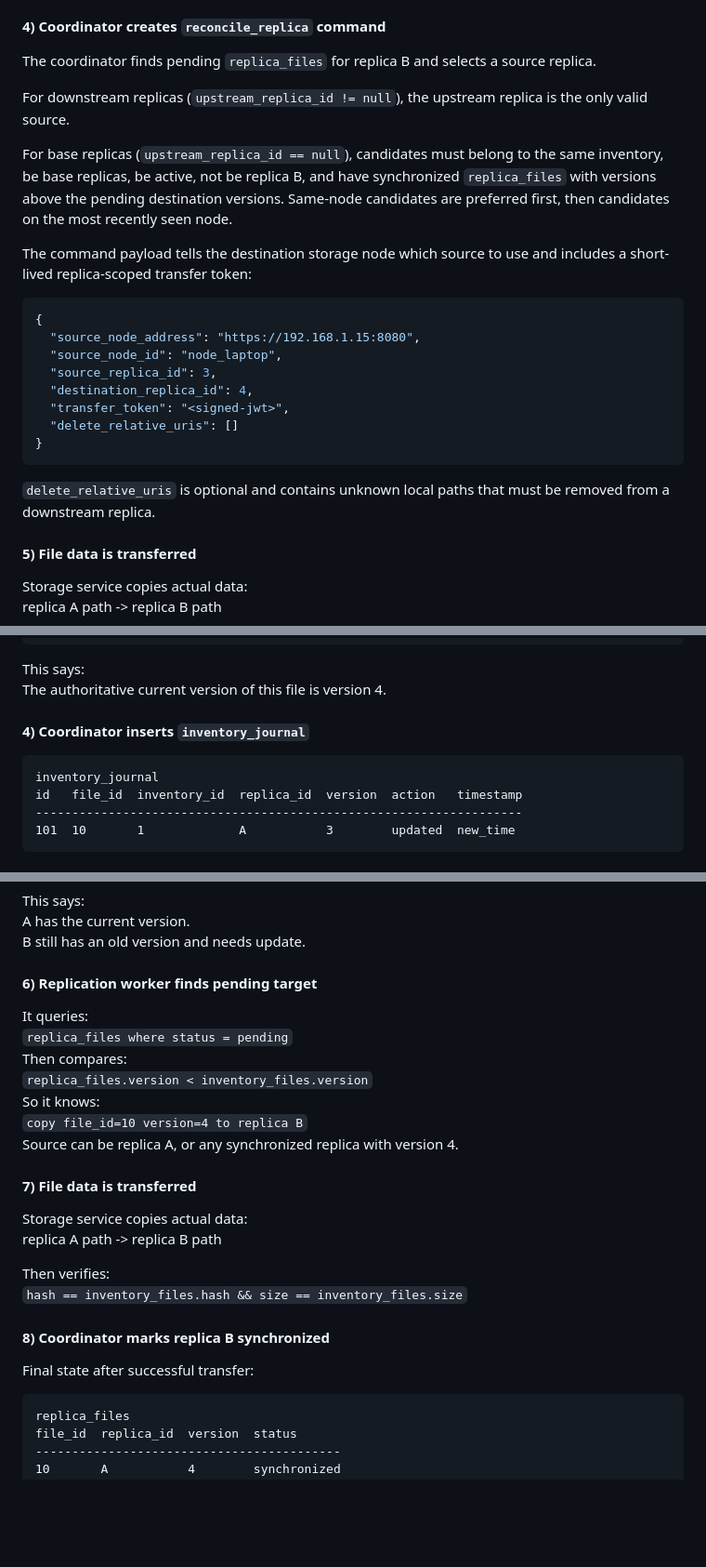
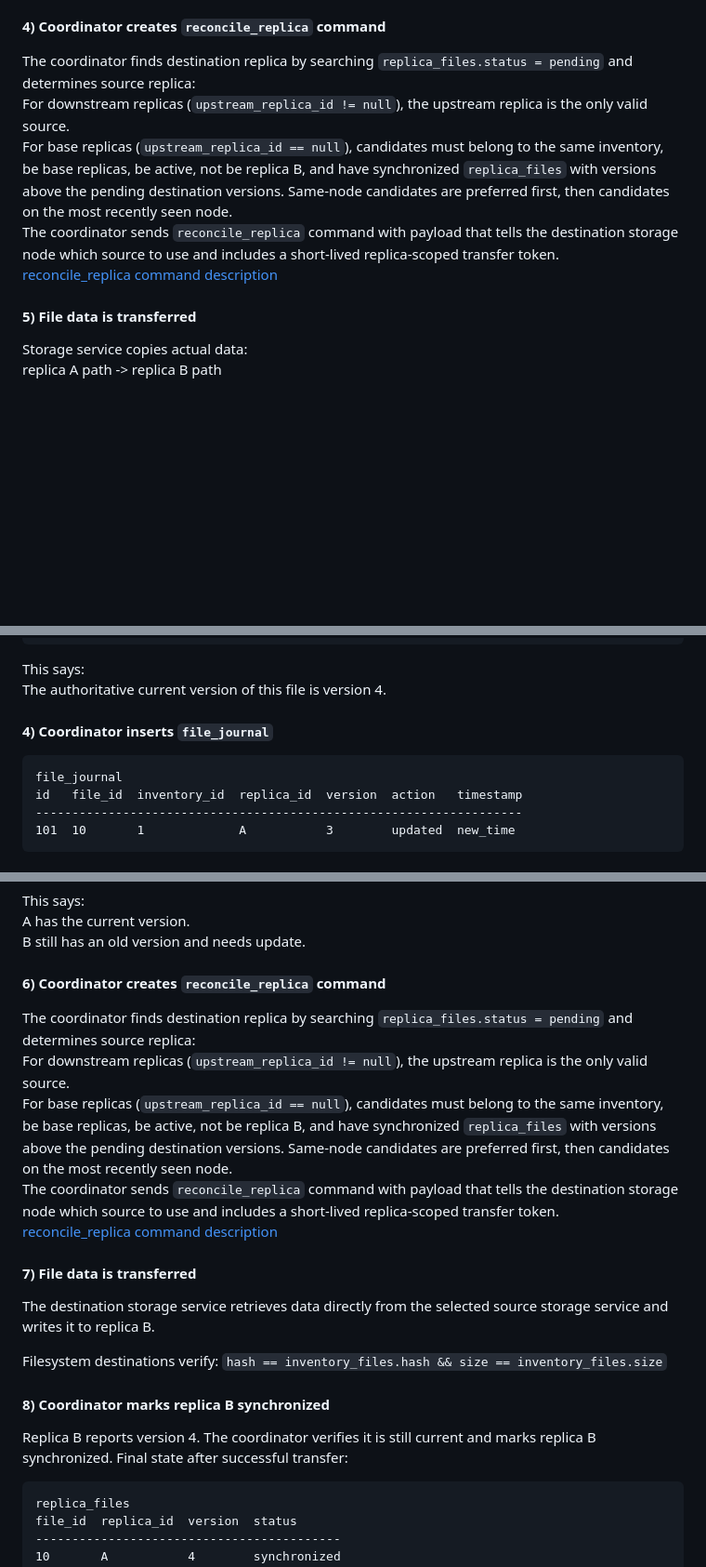
Before and after one commit to markojov78/replica, a Markdown page: docs/application.md, 3 parts joined by grey strips. Shown at 93% size. GitHub-like rendering; blank space fills up the shorter version.

````diff
--- a/docs/application.md
+++ b/docs/application.md
@@ -805,26 +805,14 @@ A replica is up to date.
 B replica needs update.
 
 #### 4) Coordinator creates `reconcile_replica` command
-The coordinator finds pending `replica_files` for replica B and selects a source replica.
-
+The coordinator finds destination replica by searching `replica_files.status = pending` and determines source replica:
 For downstream replicas (`upstream_replica_id != null`), the upstream replica is the only valid source.
-
-For base replicas (`upstream_replica_id == null`), candidates must belong to the same inventory, be base replicas, be active, not be replica B, and have synchronized `replica_files` with versions above the pending destination versions. Same-node candidates are preferred first, then candidates on the most recently seen node.
-
-The command payload tells the destination storage node which source to use and includes a short-lived replica-scoped transfer token:
-
-```json
-{
-  "source_node_address": "https://192.168.1.15:8080",
-  "source_node_id": "node_laptop",
-  "source_replica_id": 3,
-  "destination_replica_id": 4,
-  "transfer_token": "<signed-jwt>",
-  "delete_relative_uris": []
-}
-```
-
-`delete_relative_uris` is optional and contains unknown local paths that must be removed from a downstream replica.
+For base replicas (`upstream_replica_id == null`), candidates must belong to the same inventory, be base replicas,
+be active, not be replica B, and have synchronized `replica_files` with versions above the pending destination versions.
+Same-node candidates are preferred first, then candidates on the most recently seen node.
+The coordinator sends `reconcile_replica` command with payload that tells the destination storage node which source to
+use and includes a short-lived replica-scoped transfer token.
+[reconcile_replica command description](#reconcile_replica)
 
 #### 5) File data is transferred
 Storage service copies actual data:
@@ -881,9 +869,9 @@ file_id  version  status  modified  size      hash
 This says:
 The authoritative current version of this file is version 4.
 
-#### 4) Coordinator inserts `inventory_journal`
+#### 4) Coordinator inserts `file_journal`
 ```
-inventory_journal
+file_journal
 id   file_id  inventory_id  replica_id  version  action   timestamp
 -------------------------------------------------------------------
 101  10       1             A           3        updated  new_time
@@ -901,23 +889,24 @@ This says:
 A has the current version.
 B still has an old version and needs update.
 
-#### 6) Replication worker finds pending target
-It queries:
-`replica_files where status = pending`
-Then compares:
-`replica_files.version < inventory_files.version`
-So it knows:
-`copy file_id=10 version=4 to replica B`
-Source can be replica A, or any synchronized replica with version 4.
+#### 6) Coordinator creates `reconcile_replica` command
+The coordinator finds destination replica by searching `replica_files.status = pending` and determines source replica:
+For downstream replicas (`upstream_replica_id != null`), the upstream replica is the only valid source.
+For base replicas (`upstream_replica_id == null`), candidates must belong to the same inventory, be base replicas,
+be active, not be replica B, and have synchronized `replica_files` with versions above the pending destination versions.
+Same-node candidates are preferred first, then candidates on the most recently seen node.
+The coordinator sends `reconcile_replica` command with payload that tells the destination storage node which source to
+use and includes a short-lived replica-scoped transfer token.
+[reconcile_replica command description](#reconcile_replica)
 
 #### 7) File data is transferred
-Storage service copies actual data:
-replica A path -> replica B path
+The destination storage service retrieves data directly from the selected source storage service and writes it to replica B.
 
-Then verifies:
+Filesystem destinations verify:
 `hash == inventory_files.hash && size == inventory_files.size`
 
 #### 8) Coordinator marks replica B synchronized
+Replica B reports version 4. The coordinator verifies it is still current and marks replica B synchronized.
 Final state after successful transfer:
 ```
 replica_files
````
